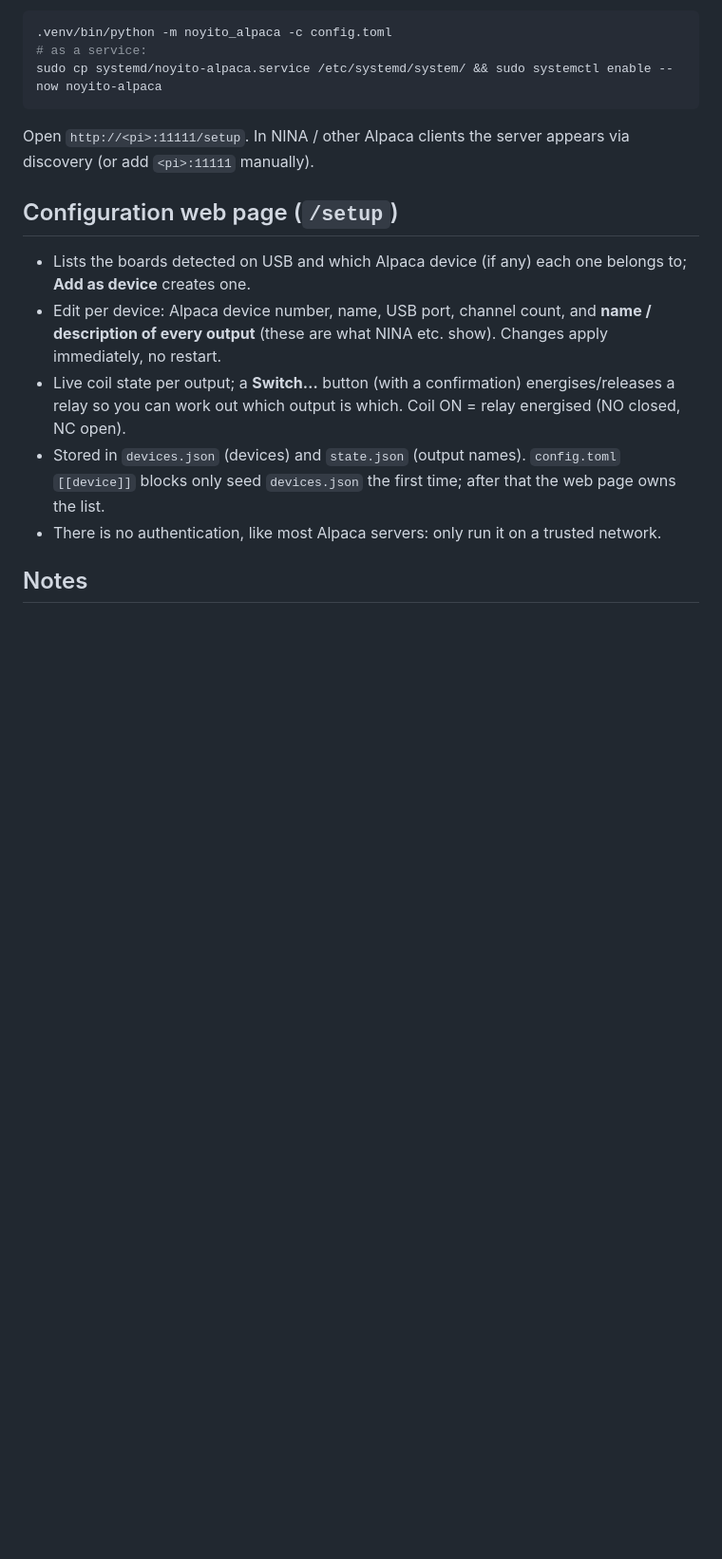
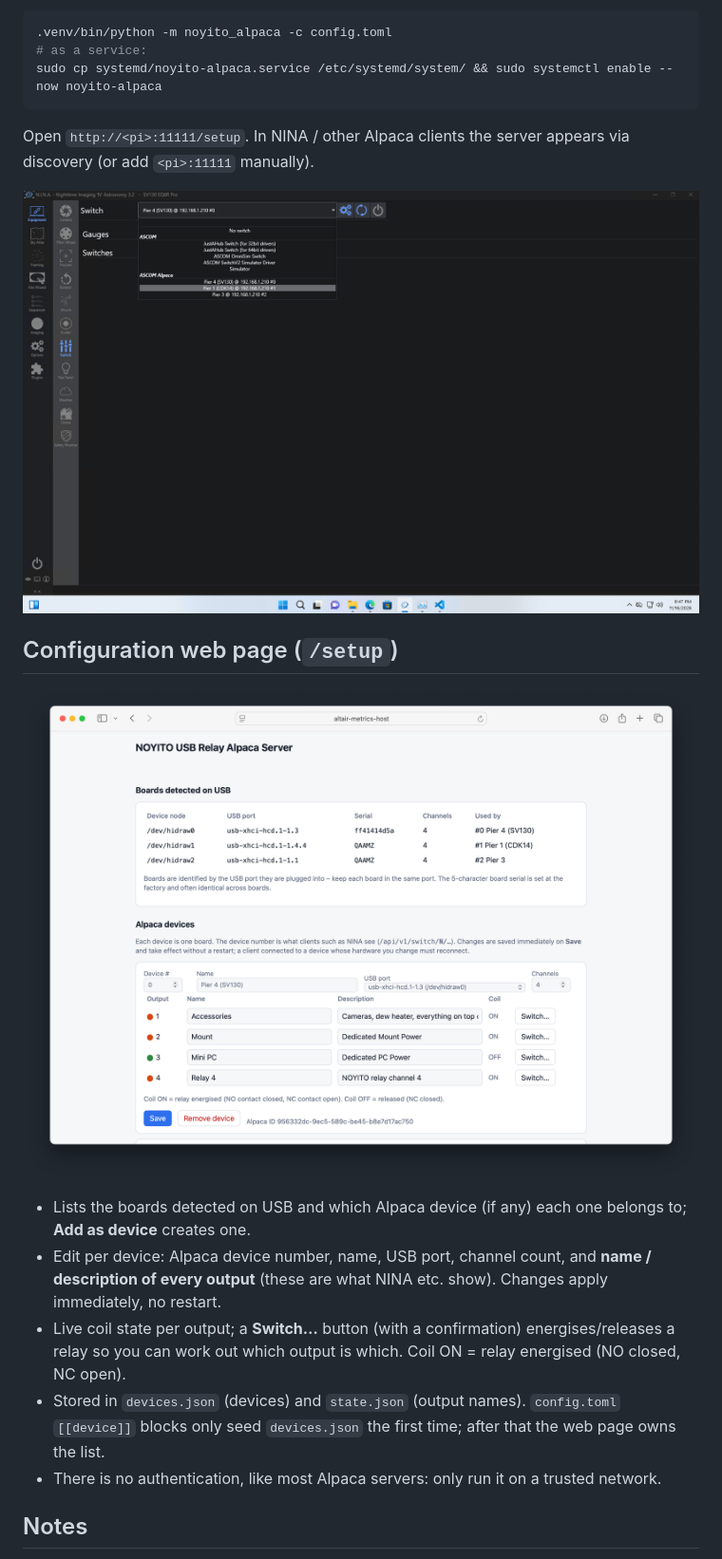
Before and after one commit to cecomp64/noyito-usb-relay-alpaca, a Markdown page: README.md, the part around one of its changes. Shown at 95% size. Rendered like a GitHub page; pictures changed too: images/nina.png (added), images/setup.png (added); blank space fills up the shorter version.

```diff
--- a/README.md
+++ b/README.md
@@ -29,7 +35,11 @@ sudo cp systemd/noyito-alpaca.service /etc/systemd/system/ && sudo systemctl ena
 Open `http://<pi>:11111/setup`. In NINA / other Alpaca clients the server appears via discovery
 (or add `<pi>:11111` manually).
 
+![Each board appears as its own Alpaca Switch device in NINA](images/nina.png)
+
 ## Configuration web page (`/setup`)
+
+![The /setup page](images/setup.png)
 
 - Lists the boards detected on USB and which Alpaca device (if any) each one belongs to; **Add as device** creates one.
 - Edit per device: Alpaca device number, name, USB port, channel count, and **name / description of every output**
```
Also changed, not shown: other parts of README.md (+6 -0 lines), images/noyito.jpg (added).
